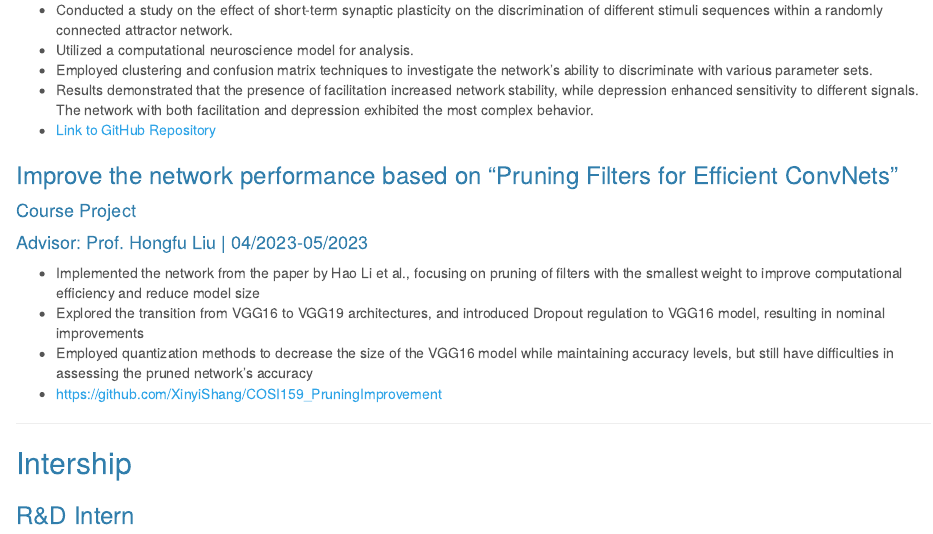
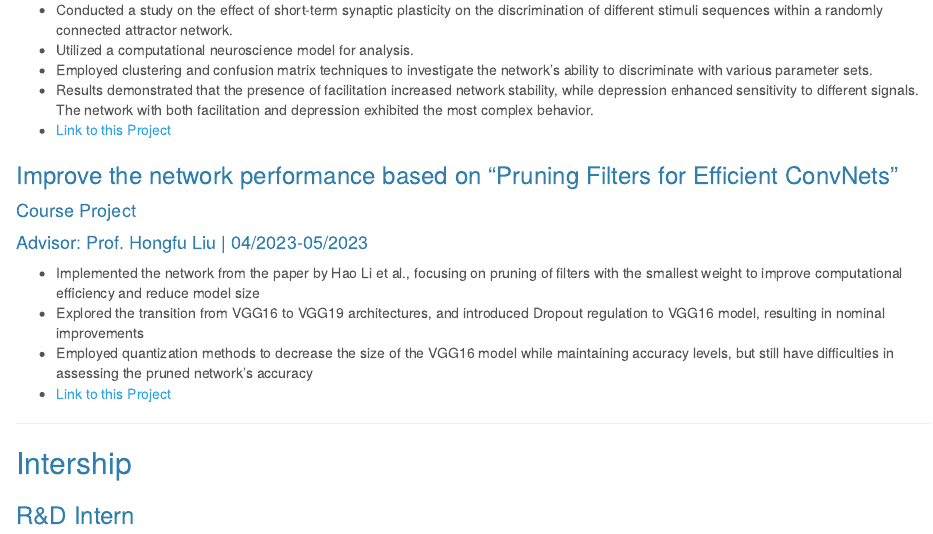
Before and after one commit to XinyiShang/XinyiShang.github.io, an R Markdown document (resume.Rmd): the page in a window 1100 px wide, from 620 px down. The pictures show the output file resume.html that the author committed with the source, opened offline.

Commit message:
update git link

```diff
--- a/resume.Rmd
+++ b/resume.Rmd
@@ -43,7 +43,7 @@ output:
 - Utilized a computational neuroscience model for analysis.
 - Employed clustering and confusion matrix techniques to investigate the network's ability to discriminate with various parameter sets.
 - Results demonstrated that the presence of facilitation increased network stability, while depression enhanced sensitivity to different signals. The network with both facilitation and depression exhibited the most complex behavior.
-- [Link to GitHub Repository](https://github.com/XinyiShang/DynamicalSynapticDynamics_SeqDiscrimination)
+- [Link to this Project](https://github.com/XinyiShang/DynamicalSynapticDynamics_SeqDiscrimination)
 
 ### Improve the network performance based on “Pruning Filters for Efficient ConvNets”
 #### Course Project
@@ -52,7 +52,7 @@ output:
 - Implemented the network from the paper by Hao Li et al., focusing on pruning of filters with the smallest weight to improve computational efficiency and reduce model size
 - Explored the transition from VGG16 to VGG19 architectures, and introduced Dropout regulation to VGG16 model, resulting in nominal improvements
 - Employed quantization methods to decrease the size of the VGG16 model while maintaining accuracy levels, but still have difficulties in assessing the pruned network's accuracy
-- https://github.com/XinyiShang/COSI159_PruningImprovement
+- [Link to this Project](https://github.com/XinyiShang/COSI159_PruningImprovement)
 
 ---
 
```
Also changed, not shown: resume.html.
